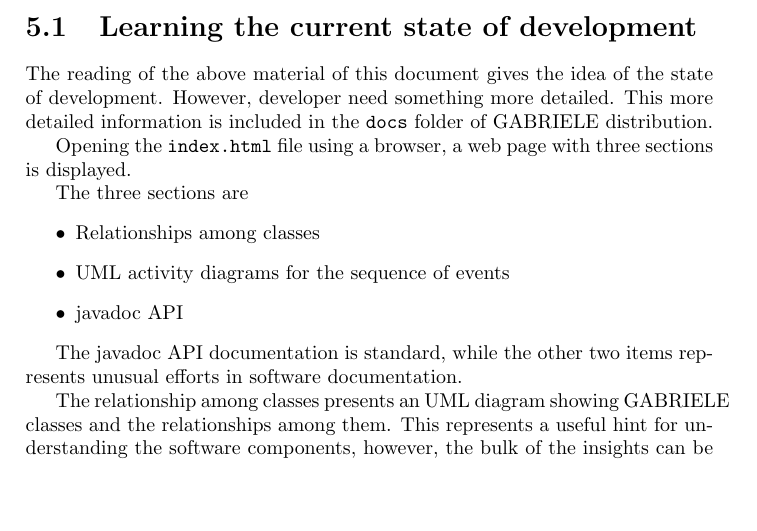
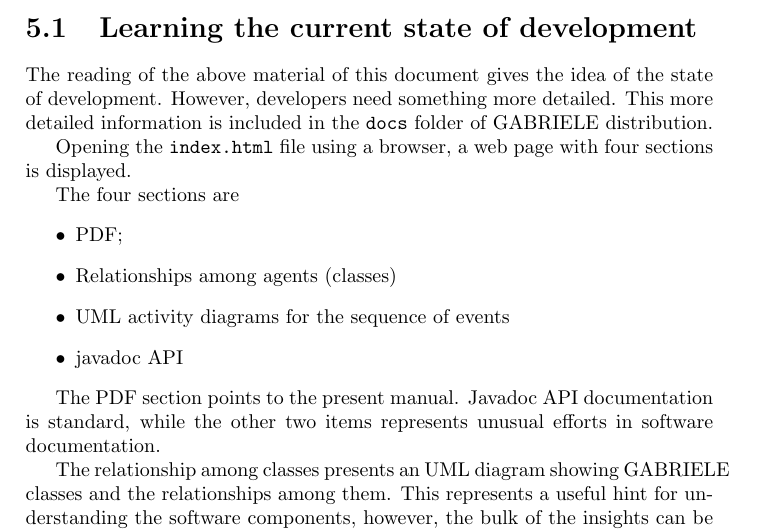
Before and after one commit to gfgprojects/gabriele, a LaTeX thesis (docs/latexdoc/manual.tex): part of page 91 of 101, cut so that both start at the same text, the shorter picture padded with empty space. Compiled offline with pdfLaTeX.

Commit message:
documentation

```diff
--- a/docs/latexdoc/manual.tex
+++ b/docs/latexdoc/manual.tex
@@ -3075,18 +3075,19 @@ Even an open source code ends up to be proprietary if it is not properly documen
 Because GABRIELE is provided with a collaborative intent, a particular care was dedicated to providing a documentation allowing new developers to easily understand where the code has to be modified.
 
 \section{Learning the current state of development}
-The reading of the above material of this document gives the idea of the state of development. However, developer need something more detailed. This more detailed information is included in the \verb+docs+ folder of GABRIELE distribution.
-
-Opening the \verb+index.html+ file using a browser, a web page with three sections is displayed.
-
-The three sections are
+The reading of the above material of this document gives the idea of the state of development. However, developers need something more detailed. This more detailed information is included in the \verb+docs+ folder of GABRIELE distribution.
+
+Opening the \verb+index.html+ file using a browser, a web page with four sections is displayed.
+
+The four sections are
 \begin{itemize}
-	\item Relationships among classes
+	\item PDF;
+	\item Relationships among agents (classes)
 	\item UML activity diagrams for the sequence of events
 	\item javadoc API
 \end{itemize}
 
-The javadoc API documentation is standard, while the other two items represents unusual efforts in software documentation.
+The PDF section points to the present manual. Javadoc API documentation is standard, while the other two items represents unusual efforts in software documentation.
 
 The relationship among classes presents an UML diagram showing GABRIELE classes and the relationships among them. This represents a useful hint for understanding the software components, however, the bulk of the insights can be obtained in the UML activity diagrams for the sequence of events section.
 
```
Also changed, not shown: docs/latexdoc/manual.pdf.
